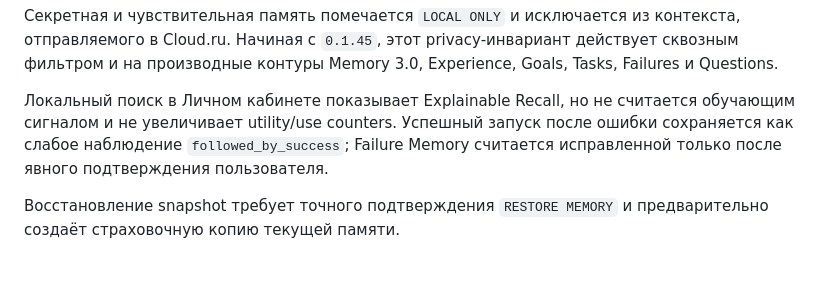
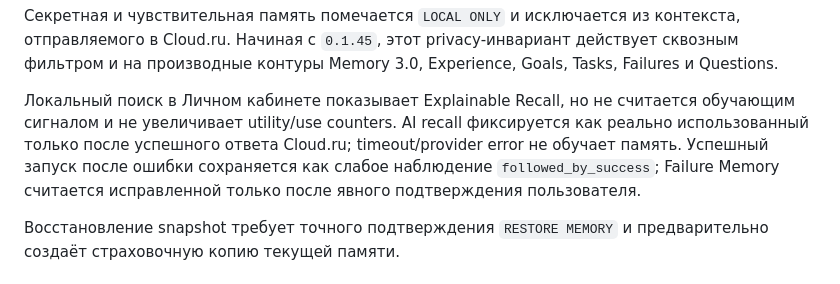
Before and after one commit to Aspksa/Sayuri-Tsukishiro, a Markdown page: README.md, the part around the change. GitHub-like rendering.

Commit message:
docs: explain successful-response recall commit

```diff
--- a/README.md
+++ b/README.md
@@ -58,7 +58,7 @@ Memory 4.0 добавляет:
 
 Секретная и чувствительная память помечается `LOCAL ONLY` и исключается из контекста, отправляемого в Cloud.ru. Начиная с `0.1.45`, этот privacy-инвариант действует сквозным фильтром и на производные контуры Memory 3.0, Experience, Goals, Tasks, Failures и Questions.
 
-Локальный поиск в Личном кабинете показывает Explainable Recall, но не считается обучающим сигналом и не увеличивает utility/use counters. Успешный запуск после ошибки сохраняется как слабое наблюдение `followed_by_success`; Failure Memory считается исправленной только после явного подтверждения пользователя.
+Локальный поиск в Личном кабинете показывает Explainable Recall, но не считается обучающим сигналом и не увеличивает utility/use counters. AI recall фиксируется как реально использованный только после успешного ответа Cloud.ru; timeout/provider error не обучает память. Успешный запуск после ошибки сохраняется как слабое наблюдение `followed_by_success`; Failure Memory считается исправленной только после явного подтверждения пользователя.
 
 Восстановление snapshot требует точного подтверждения `RESTORE MEMORY` и предварительно создаёт страховочную копию текущей памяти.
 
```
